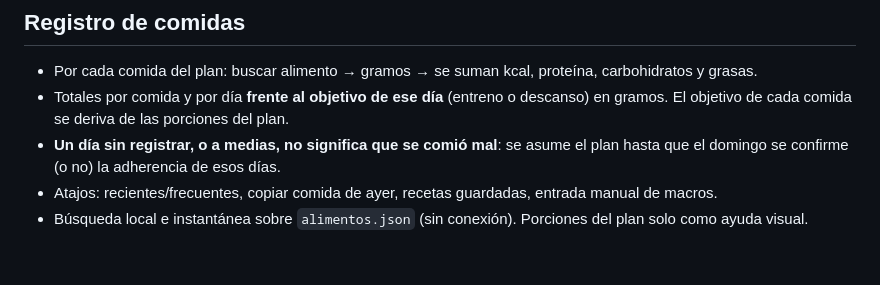
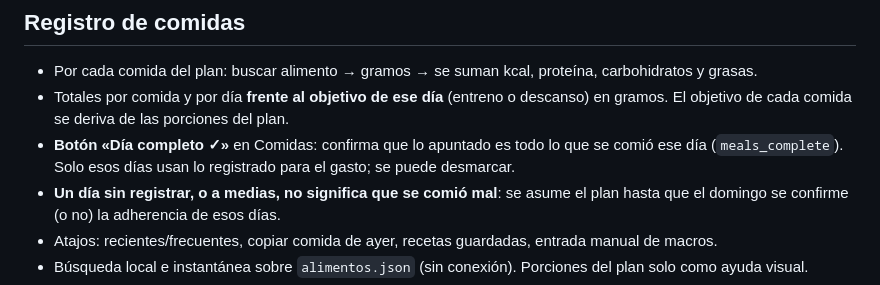
Before and after one commit to pfr999/fitness-app, a Markdown page: docs/02-producto.md, the part around the change. Drawn GitHub-style; blank space fills up the shorter version.

Commit message:
Docs: botón «Día completo» en el registro de comidas
Co-Authored-By: Claude Opus 5.5 <noreply@anthropic.com>

```diff
--- a/docs/02-producto.md
+++ b/docs/02-producto.md
@@ -33,6 +33,7 @@ Perfil y ajustes (fórmulas, métricas registradas, token) se abren desde el enc
 ## Registro de comidas
 - Por cada comida del plan: buscar alimento → gramos → se suman kcal, proteína, carbohidratos y grasas.
 - Totales por comida y por día **frente al objetivo de ese día** (entreno o descanso) en gramos. El objetivo de cada comida se deriva de las porciones del plan.
+- **Botón «Día completo ✓»** en Comidas: confirma que lo apuntado es todo lo que se comió ese día (`meals_complete`). Solo esos días usan lo registrado para el gasto; se puede desmarcar.
 - **Un día sin registrar, o a medias, no significa que se comió mal**: se asume el plan hasta que el domingo se confirme (o no) la adherencia de esos días.
 - Atajos: recientes/frecuentes, copiar comida de ayer, recetas guardadas, entrada manual de macros.
 - Búsqueda local e instantánea sobre `alimentos.json` (sin conexión). Porciones del plan solo como ayuda visual.
```
